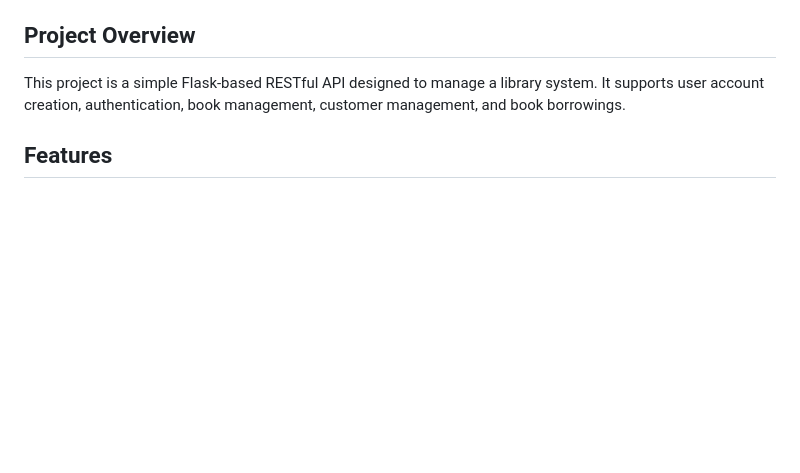
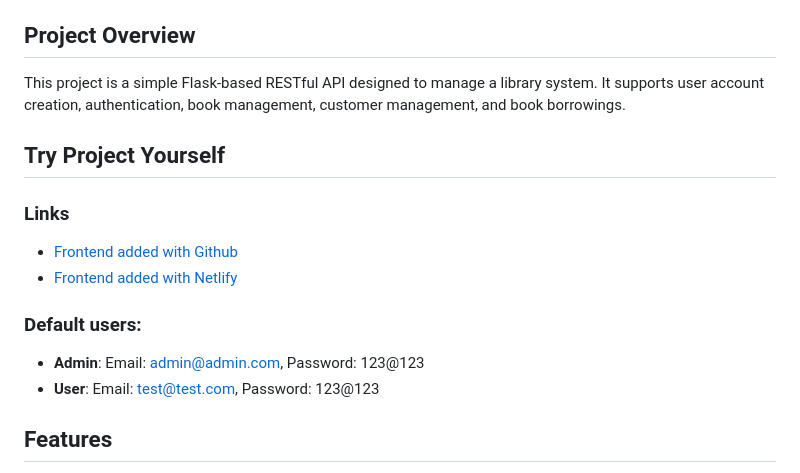
Before and after one commit to GuyShalevWP/library_frontend, a Markdown page: README.md, the part around the change. GitHub-like rendering; blank space fills up the shorter version.

```diff
--- a/README.md
+++ b/README.md
@@ -3,6 +3,18 @@
 ## Project Overview
 
 This project is a simple Flask-based RESTful API designed to manage a library system. It supports user account creation, authentication, book management, customer management, and book borrowings.
+
+## Try Project Yourself
+
+### Links
+
+-   [Frontend added with Github](https://guyshalevwp.github.io/library_frontend/)
+-   [Frontend added with Netlify](https://jblibraryproject.netlify.app/)
+
+### Default users:
+
+-   **Admin**: Email: admin@admin.com, Password: 123@123
+-   **User**: Email: test@test.com, Password: 123@123
 
 ## Features
 
```
